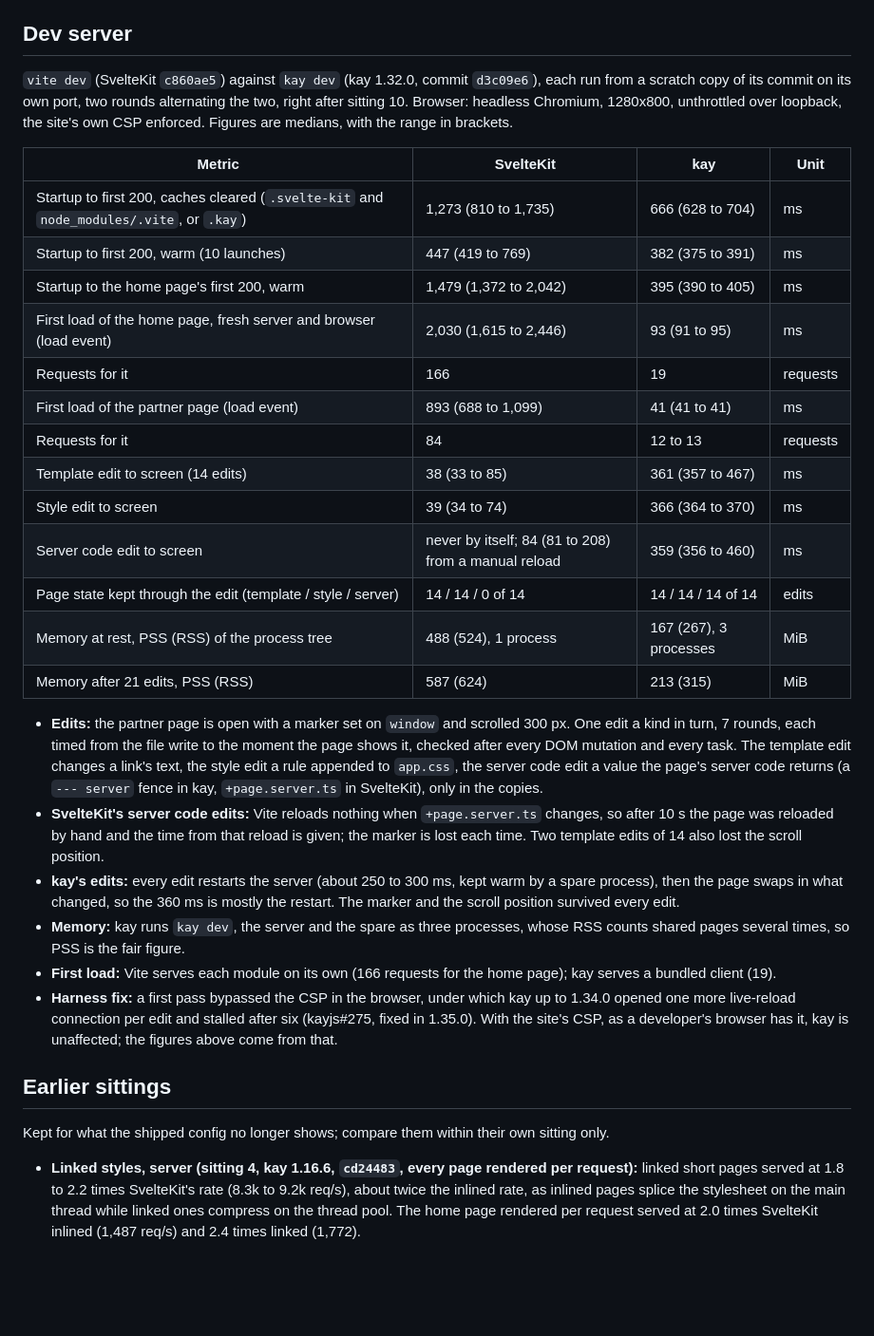
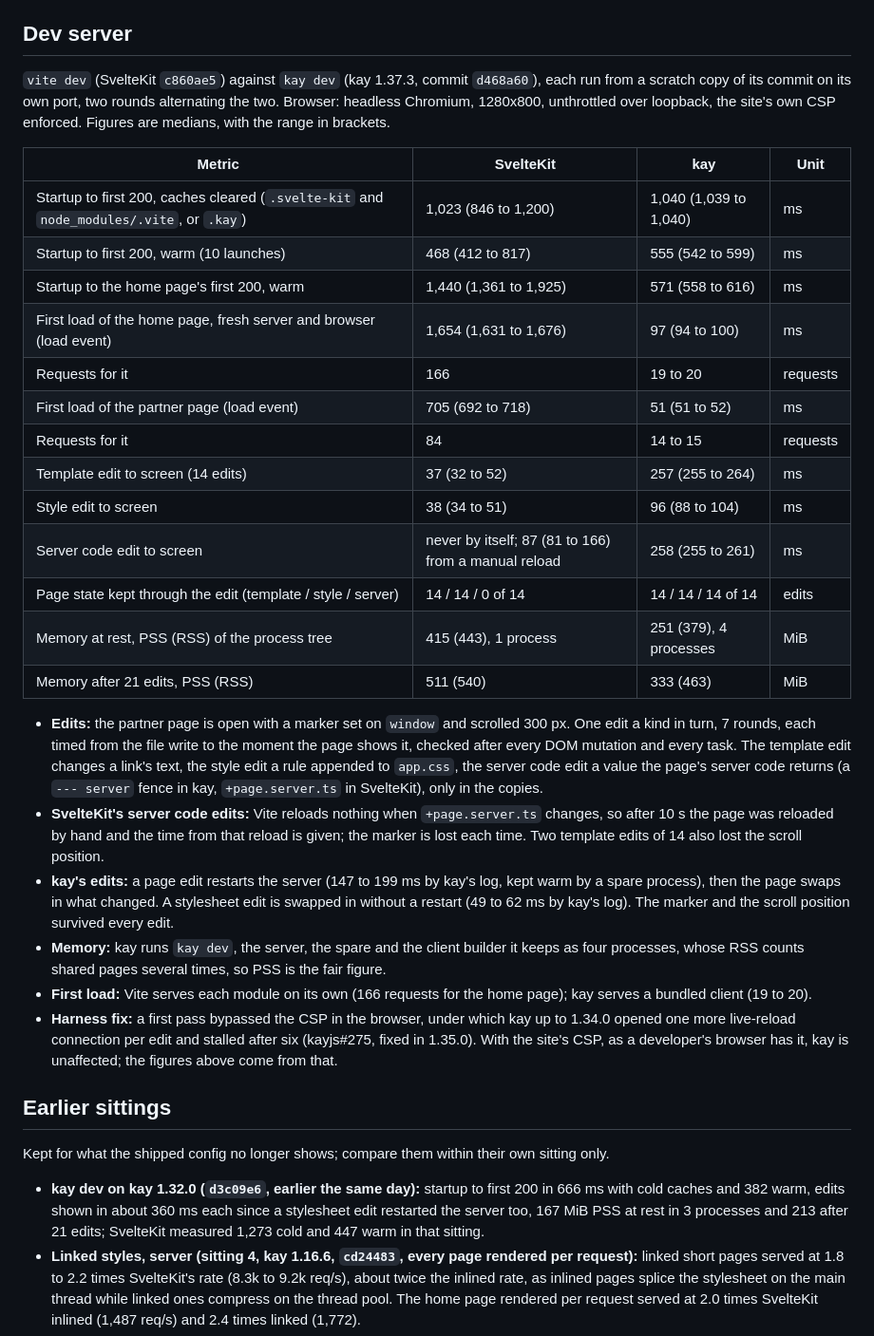
Before and after one commit to Kayno0o/devlog, a Markdown page: bench/sveltekit-port.md, the part around the change. Shown at 95% size. Drawn GitHub-style; blank space fills up the shorter version.

Commit message:
docs(bench): kay dev against vite dev rerun on kay 1.37.3

```diff
--- a/bench/sveltekit-port.md
+++ b/bench/sveltekit-port.md
@@ -130,33 +130,34 @@ Tool: cloc 2.10 on `git archive` of each commit, without `static/`, `public/` an
 Counted at kay 1.31.0's commit (`56e5d18`). Since sitting 9: the header listens for Escape through `listen(window, 'keydown', ...)` (kay 1.31.0) rather than adding and removing the listener by hand, the contact mail reads its recipient from kayjs-mail 0.3, and an `AGENTS.md` joined the config. The contact form names its fields with `field="..."` (kay 1.30.0), which writes `required`, `minlength`, `maxlength` and `type="email"` from the action's schema.
 
 ## Dev server
-`vite dev` (SvelteKit `c860ae5`) against `kay dev` (kay 1.32.0, commit `d3c09e6`), each run from a scratch copy of its commit on its own port, two rounds alternating the two, right after sitting 10. Browser: headless Chromium, 1280x800, unthrottled over loopback, the site's own CSP enforced. Figures are medians, with the range in brackets.
+`vite dev` (SvelteKit `c860ae5`) against `kay dev` (kay 1.37.3, commit `d468a60`), each run from a scratch copy of its commit on its own port, two rounds alternating the two. Browser: headless Chromium, 1280x800, unthrottled over loopback, the site's own CSP enforced. Figures are medians, with the range in brackets.
 
 | Metric | SvelteKit | kay | Unit |
 |---|---|---|---|
-| Startup to first 200, caches cleared (`.svelte-kit` and `node_modules/.vite`, or `.kay`) | 1,273 (810 to 1,735) | 666 (628 to 704) | ms |
-| Startup to first 200, warm (10 launches) | 447 (419 to 769) | 382 (375 to 391) | ms |
-| Startup to the home page's first 200, warm | 1,479 (1,372 to 2,042) | 395 (390 to 405) | ms |
-| First load of the home page, fresh server and browser (load event) | 2,030 (1,615 to 2,446) | 93 (91 to 95) | ms |
-| Requests for it | 166 | 19 | requests |
-| First load of the partner page (load event) | 893 (688 to 1,099) | 41 (41 to 41) | ms |
-| Requests for it | 84 | 12 to 13 | requests |
-| Template edit to screen (14 edits) | 38 (33 to 85) | 361 (357 to 467) | ms |
-| Style edit to screen | 39 (34 to 74) | 366 (364 to 370) | ms |
-| Server code edit to screen | never by itself; 84 (81 to 208) from a manual reload | 359 (356 to 460) | ms |
+| Startup to first 200, caches cleared (`.svelte-kit` and `node_modules/.vite`, or `.kay`) | 1,023 (846 to 1,200) | 1,040 (1,039 to 1,040) | ms |
+| Startup to first 200, warm (10 launches) | 468 (412 to 817) | 555 (542 to 599) | ms |
+| Startup to the home page's first 200, warm | 1,440 (1,361 to 1,925) | 571 (558 to 616) | ms |
+| First load of the home page, fresh server and browser (load event) | 1,654 (1,631 to 1,676) | 97 (94 to 100) | ms |
+| Requests for it | 166 | 19 to 20 | requests |
+| First load of the partner page (load event) | 705 (692 to 718) | 51 (51 to 52) | ms |
+| Requests for it | 84 | 14 to 15 | requests |
+| Template edit to screen (14 edits) | 37 (32 to 52) | 257 (255 to 264) | ms |
+| Style edit to screen | 38 (34 to 51) | 96 (88 to 104) | ms |
+| Server code edit to screen | never by itself; 87 (81 to 166) from a manual reload | 258 (255 to 261) | ms |
 | Page state kept through the edit (template / style / server) | 14 / 14 / 0 of 14 | 14 / 14 / 14 of 14 | edits |
-| Memory at rest, PSS (RSS) of the process tree | 488 (524), 1 process | 167 (267), 3 processes | MiB |
-| Memory after 21 edits, PSS (RSS) | 587 (624) | 213 (315) | MiB |
+| Memory at rest, PSS (RSS) of the process tree | 415 (443), 1 process | 251 (379), 4 processes | MiB |
+| Memory after 21 edits, PSS (RSS) | 511 (540) | 333 (463) | MiB |
 
 - **Edits:** the partner page is open with a marker set on `window` and scrolled 300 px. One edit a kind in turn, 7 rounds, each timed from the file write to the moment the page shows it, checked after every DOM mutation and every task. The template edit changes a link's text, the style edit a rule appended to `app.css`, the server code edit a value the page's server code returns (a `--- server` fence in kay, `+page.server.ts` in SvelteKit), only in the copies.
 - **SvelteKit's server code edits:** Vite reloads nothing when `+page.server.ts` changes, so after 10 s the page was reloaded by hand and the time from that reload is given; the marker is lost each time. Two template edits of 14 also lost the scroll position.
-- **kay's edits:** every edit restarts the server (about 250 to 300 ms, kept warm by a spare process), then the page swaps in what changed, so the 360 ms is mostly the restart. The marker and the scroll position survived every edit.
-- **Memory:** kay runs `kay dev`, the server and the spare as three processes, whose RSS counts shared pages several times, so PSS is the fair figure.
-- **First load:** Vite serves each module on its own (166 requests for the home page); kay serves a bundled client (19).
+- **kay's edits:** a page edit restarts the server (147 to 199 ms by kay's log, kept warm by a spare process), then the page swaps in what changed. A stylesheet edit is swapped in without a restart (49 to 62 ms by kay's log). The marker and the scroll position survived every edit.
+- **Memory:** kay runs `kay dev`, the server, the spare and the client builder it keeps as four processes, whose RSS counts shared pages several times, so PSS is the fair figure.
+- **First load:** Vite serves each module on its own (166 requests for the home page); kay serves a bundled client (19 to 20).
 - **Harness fix:** a first pass bypassed the CSP in the browser, under which kay up to 1.34.0 opened one more live-reload connection per edit and stalled after six (kayjs#275, fixed in 1.35.0). With the site's CSP, as a developer's browser has it, kay is unaffected; the figures above come from that.
 
 ## Earlier sittings
 Kept for what the shipped config no longer shows; compare them within their own sitting only.
+- **kay dev on kay 1.32.0 (`d3c09e6`, earlier the same day):** startup to first 200 in 666 ms with cold caches and 382 warm, edits shown in about 360 ms each since a stylesheet edit restarted the server too, 167 MiB PSS at rest in 3 processes and 213 after 21 edits; SvelteKit measured 1,273 cold and 447 warm in that sitting.
 - **Linked styles, server (sitting 4, kay 1.16.6, `cd24483`, every page rendered per request):** linked short pages served at 1.8 to 2.2 times SvelteKit's rate (8.3k to 9.2k req/s), about twice the inlined rate, as inlined pages splice the stylesheet on the main thread while linked ones compress on the thread pool. The home page rendered per request served at 2.0 times SvelteKit inlined (1,487 req/s) and 2.4 times linked (1,772).
 - **Server island modes (sitting 5, kay 1.17.1, uncommitted):** with the contact form marked `server` instead of `server="defer"`, the page is prerendered and the form rendered per request and spliced in, sent as gzip with `Cache-Control: private, no-store`: 4.0k to 5.0k req/s, 5 to 8 times SvelteKit, at 0.37 ms of CPU. With no mark, the whole page rendered per request served at 1.3k to 1.4k req/s.
 - **Earlier releases, inlined short pages:** kay 1.16.0 served them at 1.8k to 2.2k req/s for 1.1 to 1.3 ms of CPU each, kay 1.16.3 at 2.1k to 2.2k req/s for 0.49 to 0.54 ms, kay 1.16.5 at 4.0k to 4.6k req/s for 0.31 to 0.35 ms, each in its own sitting.
```
